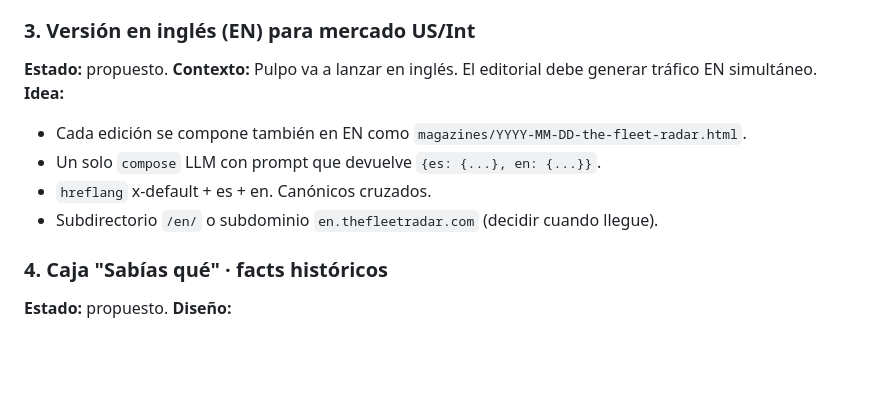
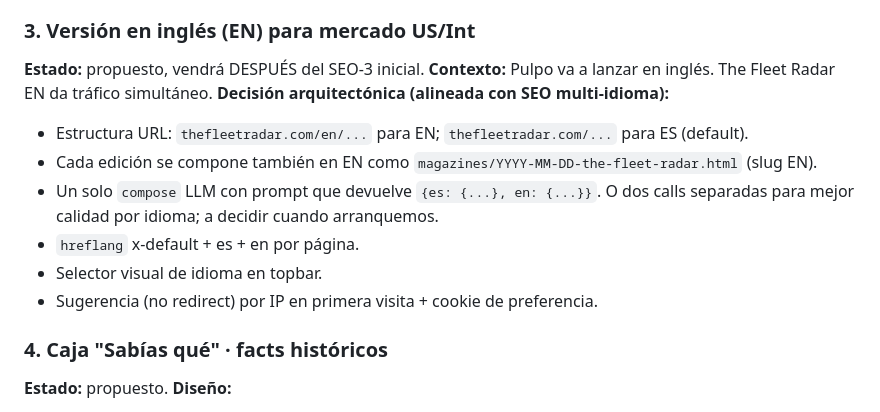
Before and after one commit to varis79/radar-fleets, a Markdown page: roadmap.md, the part around one of its changes. GitHub-like rendering; blank space fills up the shorter version.

```diff
--- a/roadmap.md
+++ b/roadmap.md
@@ -42,12 +91,14 @@ como `[done]` con el commit/PR de aterrizaje.
 
 ### 3. Versión en inglés (EN) para mercado US/Int
-**Estado:** propuesto.
-**Contexto:** Pulpo va a lanzar en inglés. El editorial debe generar tráfico EN simultáneo.
-**Idea:**
-- Cada edición se compone también en EN como `magazines/YYYY-MM-DD-the-fleet-radar.html`.
-- Un solo `compose` LLM con prompt que devuelve `{es: {...}, en: {...}}`.
-- `hreflang` x-default + es + en. Canónicos cruzados.
-- Subdirectorio `/en/` o subdominio `en.thefleetradar.com` (decidir cuando llegue).
+**Estado:** propuesto, vendrá DESPUÉS del SEO-3 inicial.
+**Contexto:** Pulpo va a lanzar en inglés. The Fleet Radar EN da tráfico simultáneo.
+**Decisión arquitectónica (alineada con SEO multi-idioma):**
+- Estructura URL: `thefleetradar.com/en/...` para EN; `thefleetradar.com/...` para ES (default).
+- Cada edición se compone también en EN como `magazines/YYYY-MM-DD-the-fleet-radar.html` (slug EN).
+- Un solo `compose` LLM con prompt que devuelve `{es: {...}, en: {...}}`. O dos calls separadas para mejor calidad por idioma; a decidir cuando arranquemos.
+- `hreflang` x-default + es + en por página.
+- Selector visual de idioma en topbar.
+- Sugerencia (no redirect) por IP en primera visita + cookie de preferencia.
 
 ### 4. Caja "Sabías qué" · facts históricos
 **Estado:** propuesto.
```
Also changed, not shown: other parts of roadmap.md (+58 -9 lines).
